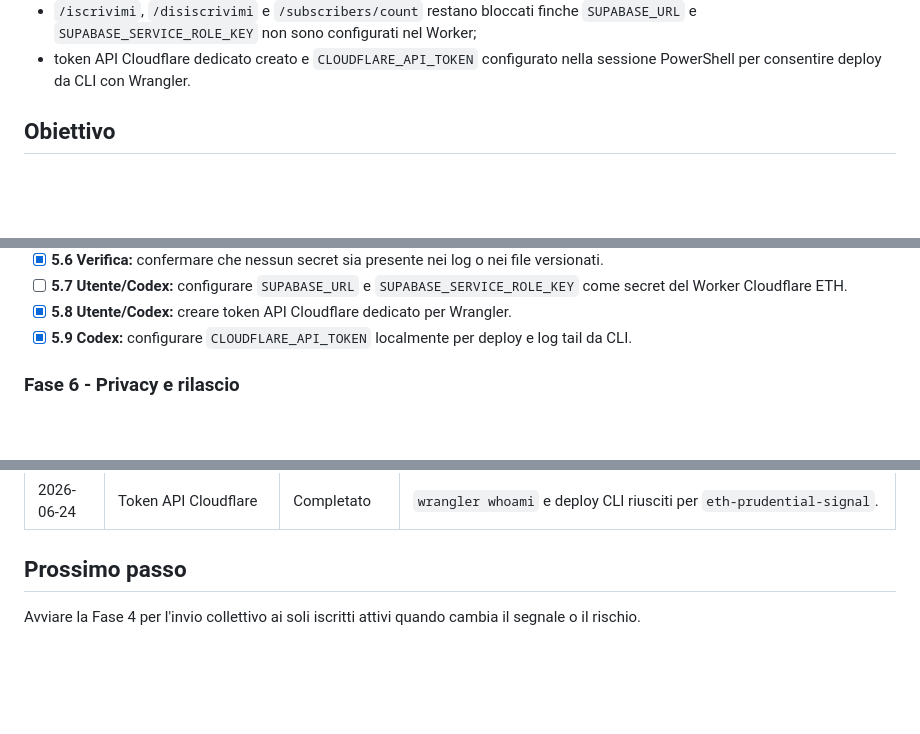
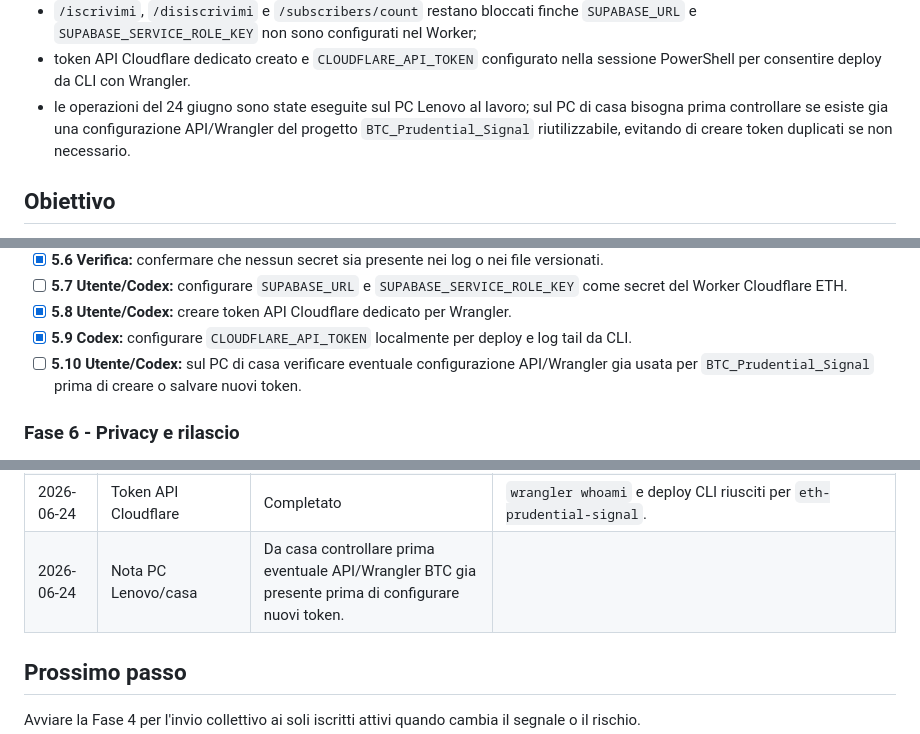
Before and after one commit to giuse2003/ETH_Prudential_Signal, a Markdown page: TELEGRAM_SUBSCRIBERS_ROADMAP.md, 3 parts joined by grey strips. Rendered like a GitHub page; blank space fills up the shorter version.

```diff
--- a/TELEGRAM_SUBSCRIBERS_ROADMAP.md
+++ b/TELEGRAM_SUBSCRIBERS_ROADMAP.md
@@ -19,6 +19,10 @@ Nota di riallineamento ETH del 24 giugno 2026:
   `SUPABASE_URL` e `SUPABASE_SERVICE_ROLE_KEY` non sono configurati nel Worker;
 - token API Cloudflare dedicato creato e `CLOUDFLARE_API_TOKEN` configurato
   nella sessione PowerShell per consentire deploy da CLI con Wrangler.
+- le operazioni del 24 giugno sono state eseguite sul PC Lenovo al lavoro; sul
+  PC di casa bisogna prima controllare se esiste gia una configurazione
+  API/Wrangler del progetto `BTC_Prudential_Signal` riutilizzabile, evitando di
+  creare token duplicati se non necessario.
 
 ## Obiettivo
 
@@ -283,6 +287,9 @@ Non modificare:
 - [x] **5.8 Utente/Codex:** creare token API Cloudflare dedicato per Wrangler.
 - [x] **5.9 Codex:** configurare `CLOUDFLARE_API_TOKEN` localmente per deploy e
   log tail da CLI.
+- [ ] **5.10 Utente/Codex:** sul PC di casa verificare eventuale configurazione
+  API/Wrangler gia usata per `BTC_Prudential_Signal` prima di creare o salvare
+  nuovi token.
 
 ### Fase 6 - Privacy e rilascio
 
@@ -384,6 +391,7 @@ La funzionalita sara considerata completata quando:
 | 2026-06-11 | Verifica CORS e privacy | Completato | Origine GitHub Pages autorizzata; risposta limitata a `active_subscribers`. |
 | 2026-06-24 | Bot ETH Cloudflare | Parziale | Bot dedicato e webhook funzionanti; `/segnale` corretto con fallback daily; Supabase Worker ancora da configurare. |
 | 2026-06-24 | Token API Cloudflare | Completato | `wrangler whoami` e deploy CLI riusciti per `eth-prudential-signal`. |
+| 2026-06-24 | Nota PC Lenovo/casa | Da casa controllare prima eventuale API/Wrangler BTC gia presente prima di configurare nuovi token. |
 
 ## Prossimo passo
 
```
Also changed, not shown: ETH_PROJECT_ROADMAP.md (+8 -0 lines).
